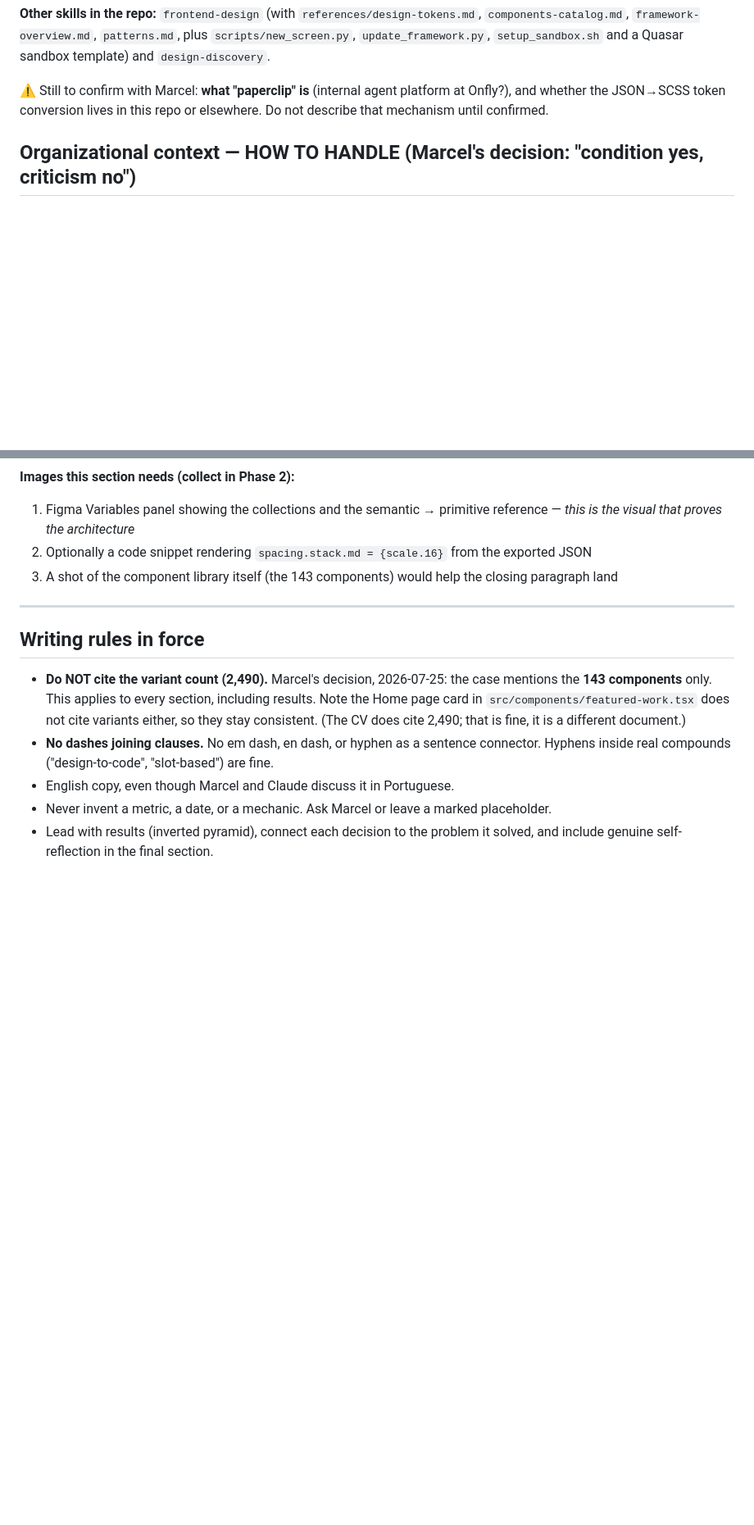
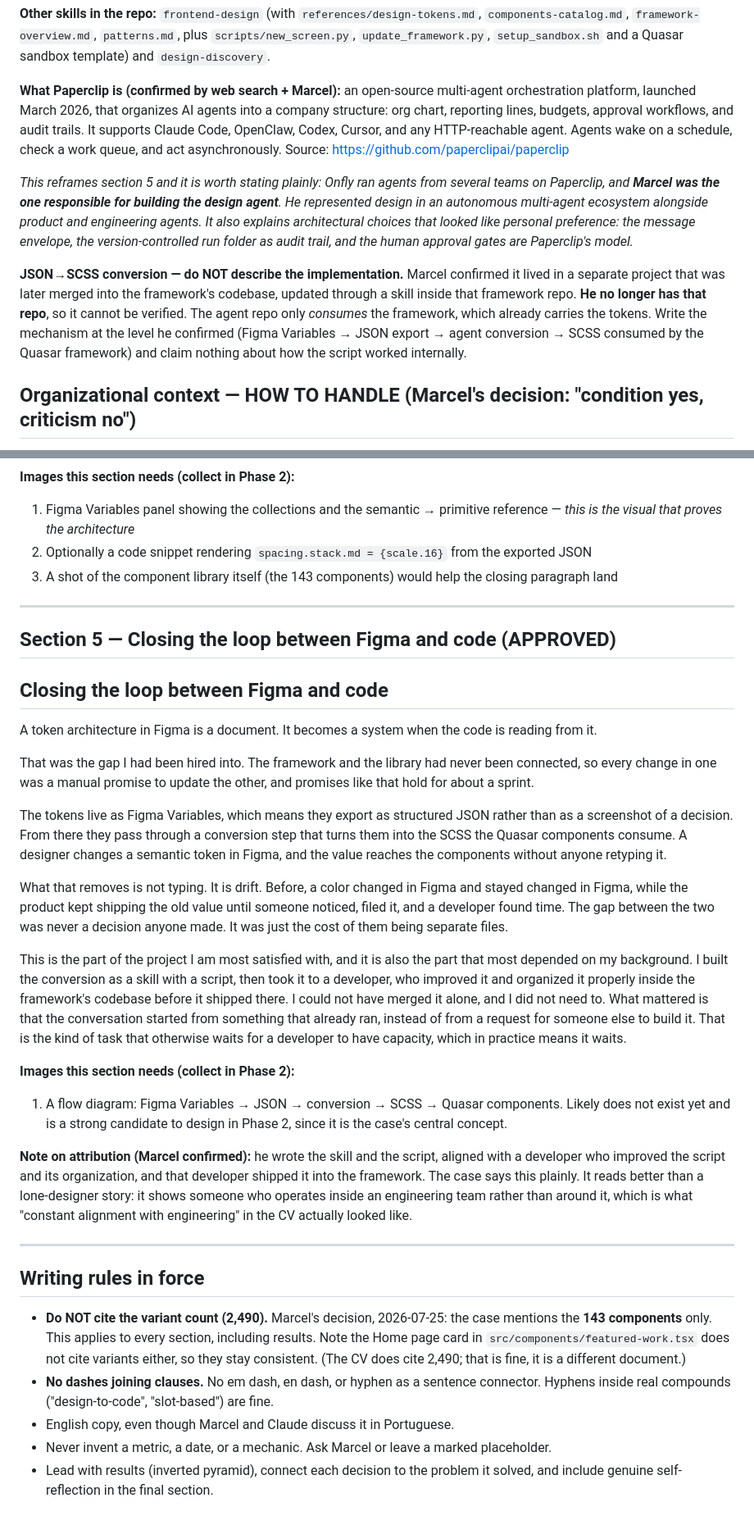
Before and after one commit to marcelcorradi/marcel-portfolio-site, a Markdown page: content-drafts/onfly-case.md, 2 parts joined by grey strips. Shown at 82% size. Drawn GitHub-style; blank space fills up the shorter version.

Commit message:
Approve Onfly case section 5 (Figma to code loop)
Splits the token bridge and the design agent into separate sections so
each gets room; the case arc is now 8 sections.

Section 5 states the conversion at the level Marcel can verify, without
describing an implementation whose repo he no longer has. Attribution is
explicit: he built the skill and script, a developer improved and shipped
it into the framework. That reads stronger than a lone-designer story.

Also confirms what Paperclip is via web search: an open-source
multi-agent orchestration platform with org charts, budgets and audit
trails, which explains the agent's architectural choices.

Co-Authored-By: Claude Opus 5 <noreply@anthropic.com>

```diff
--- a/content-drafts/onfly-case.md
+++ b/content-drafts/onfly-case.md
@@ -364,9 +364,25 @@ stops and calls a person. That is judgment about autonomy, not just automation.*
 `components-catalog.md`, `framework-overview.md`, `patterns.md`, plus `scripts/new_screen.py`,
 `update_framework.py`, `setup_sandbox.sh` and a Quasar sandbox template) and `design-discovery`.
 
-⚠️ Still to confirm with Marcel: **what "paperclip" is** (internal agent platform at Onfly?), and
-whether the JSON→SCSS token conversion lives in this repo or elsewhere. Do not describe that
-mechanism until confirmed.
+**What Paperclip is (confirmed by web search + Marcel):** an open-source multi-agent orchestration
+platform, launched March 2026, that organizes AI agents into a company structure: org chart,
+reporting lines, budgets, approval workflows, and audit trails. It supports Claude Code, OpenClaw,
+Codex, Cursor, and any HTTP-reachable agent. Agents wake on a schedule, check a work queue, and act
+asynchronously.
+Source: https://github.com/paperclipai/paperclip
+
+*This reframes section 5 and it is worth stating plainly: Onfly ran agents from several teams on
+Paperclip, and **Marcel was the one responsible for building the design agent**. He represented
+design in an autonomous multi-agent ecosystem alongside product and engineering agents. It also
+explains architectural choices that looked like personal preference: the message envelope, the
+version-controlled run folder as audit trail, and the human approval gates are Paperclip's model.*
+
+**JSON→SCSS conversion — do NOT describe the implementation.** Marcel confirmed it lived in a
+separate project that was later merged into the framework's codebase, updated through a skill inside
+that framework repo. **He no longer has that repo**, so it cannot be verified. The agent repo only
+*consumes* the framework, which already carries the tokens. Write the mechanism at the level he
+confirmed (Figma Variables → JSON export → agent conversion → SCSS consumed by the Quasar framework)
+and claim nothing about how the script worked internally.
 
 ## Organizational context — HOW TO HANDLE (Marcel's decision: "condition yes, criticism no")
 
@@ -515,6 +532,32 @@ Altogether it came to 611 tokens, and on top of them a Figma library rebuilt fro
 
 ---
 
+## Section 5 — Closing the loop between Figma and code (APPROVED)
+
+## Closing the loop between Figma and code
+
+A token architecture in Figma is a document. It becomes a system when the code is reading from it.
+
+That was the gap I had been hired into. The framework and the library had never been connected, so every change in one was a manual promise to update the other, and promises like that hold for about a sprint.
+
+The tokens live as Figma Variables, which means they export as structured JSON rather than as a screenshot of a decision. From there they pass through a conversion step that turns them into the SCSS the Quasar components consume. A designer changes a semantic token in Figma, and the value reaches the components without anyone retyping it.
+
+What that removes is not typing. It is drift. Before, a color changed in Figma and stayed changed in Figma, while the product kept shipping the old value until someone noticed, filed it, and a developer found time. The gap between the two was never a decision anyone made. It was just the cost of them being separate files.
+
+This is the part of the project I am most satisfied with, and it is also the part that most depended on my background. I built the conversion as a skill with a script, then took it to a developer, who improved it and organized it properly inside the framework's codebase before it shipped there. I could not have merged it alone, and I did not need to. What mattered is that the conversation started from something that already ran, instead of from a request for someone else to build it. That is the kind of task that otherwise waits for a developer to have capacity, which in practice means it waits.
+
+**Images this section needs (collect in Phase 2):**
+1. A flow diagram: Figma Variables → JSON → conversion → SCSS → Quasar components. Likely does not
+   exist yet and is a strong candidate to design in Phase 2, since it is the case's central concept.
+
+**Note on attribution (Marcel confirmed):** he wrote the skill and the script, aligned with a
+developer who improved the script and its organization, and that developer shipped it into the
+framework. The case says this plainly. It reads better than a lone-designer story: it shows someone
+who operates inside an engineering team rather than around it, which is what "constant alignment with
+engineering" in the CV actually looked like.
+
+---
+
 ## Writing rules in force
 
 - **Do NOT cite the variant count (2,490).** Marcel's decision, 2026-07-25: the case mentions the
```
Also changed, not shown: other parts of content-drafts/onfly-case.md (+4 -3 lines).
